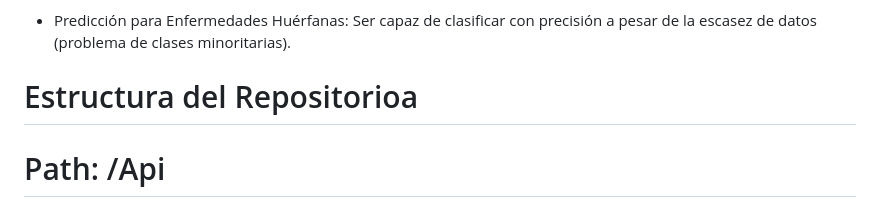
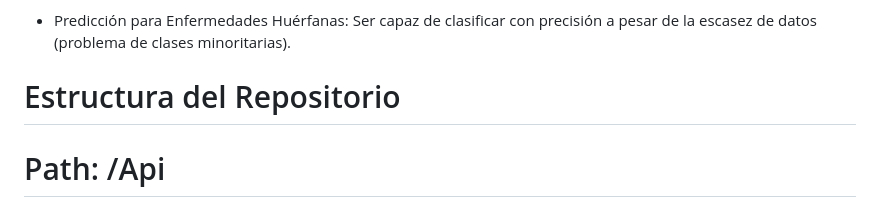
Before and after one commit to rchicangana/healthPrediction-mlops-U2, a Markdown page: README.md, the part around the change. GitHub-like rendering.

```diff
--- a/README.md
+++ b/README.md
@@ -18,7 +18,7 @@
 
 - Predicción para Enfermedades Huérfanas: Ser capaz de clasificar con precisión a pesar de la escasez de datos (problema de clases minoritarias).
 
-# Estructura del Repositorioa
+# Estructura del Repositorio
 
 # Path: /Api
 
```
